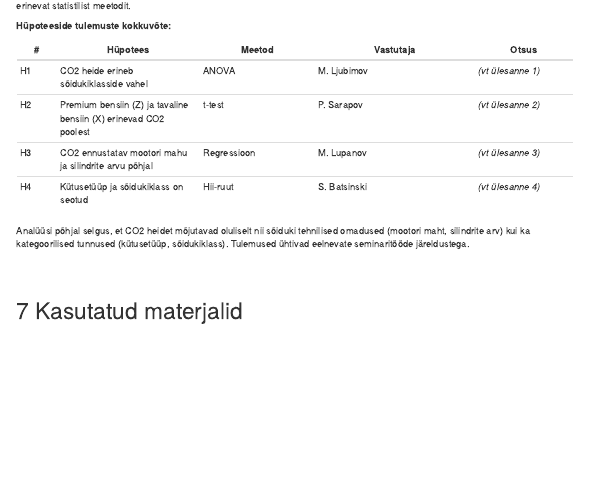
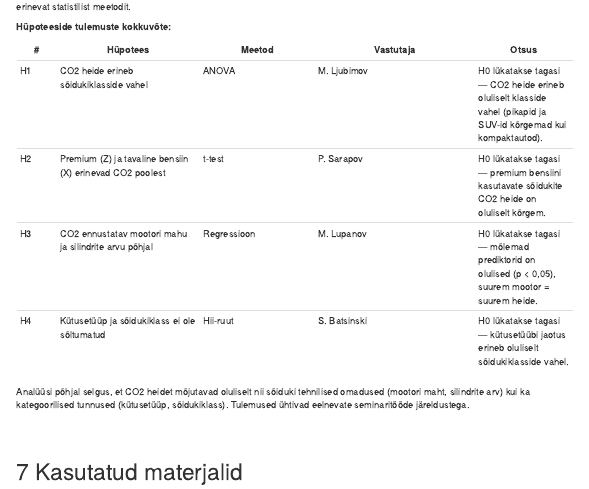
Before and after one commit to nspafka/project_dunaeva, an R Markdown document (projekt.Rmd): the page in a window 1100 px wide, from 14570 px down before the commit and from 14520 px down after it, so that both start at the same text. The pictures show the output file projekt.html that the author committed with the source, opened offline; menus at the side of the page are left out.

Commit message:
Kokkuvotte otsuste muutmine (#3)

```diff
--- a/projekt.Rmd
+++ b/projekt.Rmd
@@ -616,10 +616,10 @@ Selles projektis analüüsisime 2022. aasta Kanada turu sõidukite CO2 heidet (g
 
 | # | Hüpotees | Meetod | Vastutaja | Otsus |
 |---|----------|--------|-----------|-------|
-| H1 | CO2 heide erineb sõidukiklasside vahel | ANOVA | M. Ljubimov | *(vt ülesanne 1)* |
-| H2 | Premium bensiin (Z) ja tavaline bensiin (X) erinevad CO2 poolest | t-test | P. Sarapov | *(vt ülesanne 2)* |
-| H3 | CO2 ennustatav mootori mahu ja silindrite arvu põhjal | Regressioon | M. Lupanov | *(vt ülesanne 3)* |
-| H4 | Kütusetüüp ja sõidukiklass on seotud | Hii-ruut | S. Batsinski | *(vt ülesanne 4)* |
+| H1 | CO2 heide erineb sõidukiklasside vahel | ANOVA | M. Ljubimov | H0 lükatakse tagasi — CO2 heide erineb oluliselt klasside vahel (pikapid ja SUV-id kõrgemad kui kompaktautod). |
+| H2 | Premium (Z) ja tavaline bensiin (X) erinevad CO2 poolest | t-test | P. Sarapov | H0 lükatakse tagasi — premium bensiini kasutavate sõidukite CO2 heide on oluliselt kõrgem. |
+| H3 | CO2 ennustatav mootori mahu ja silindrite arvu põhjal | Regressioon | M. Lupanov | H0 lükatakse tagasi — mõlemad prediktorid on olulised (p < 0,05), suurem mootor = suurem heide. |
+| H4 | Kütusetüüp ja sõidukiklass ei ole sõltumatud | Hii-ruut | S. Batsinski | H0 lükatakse tagasi — kütusetüübi jaotus erineb oluliselt sõidukiklasside vahel. |
 
 Analüüsi põhjal selgus, et CO2 heidet mõjutavad oluliselt nii sõiduki tehnilised omadused (mootori maht, silindrite arv) kui ka kategoorilised tunnused (kütusetüüp, sõidukiklass). Tulemused ühtivad eelnevate seminaritööde järeldustega.
 
```
Also changed, not shown: projekt.html.
